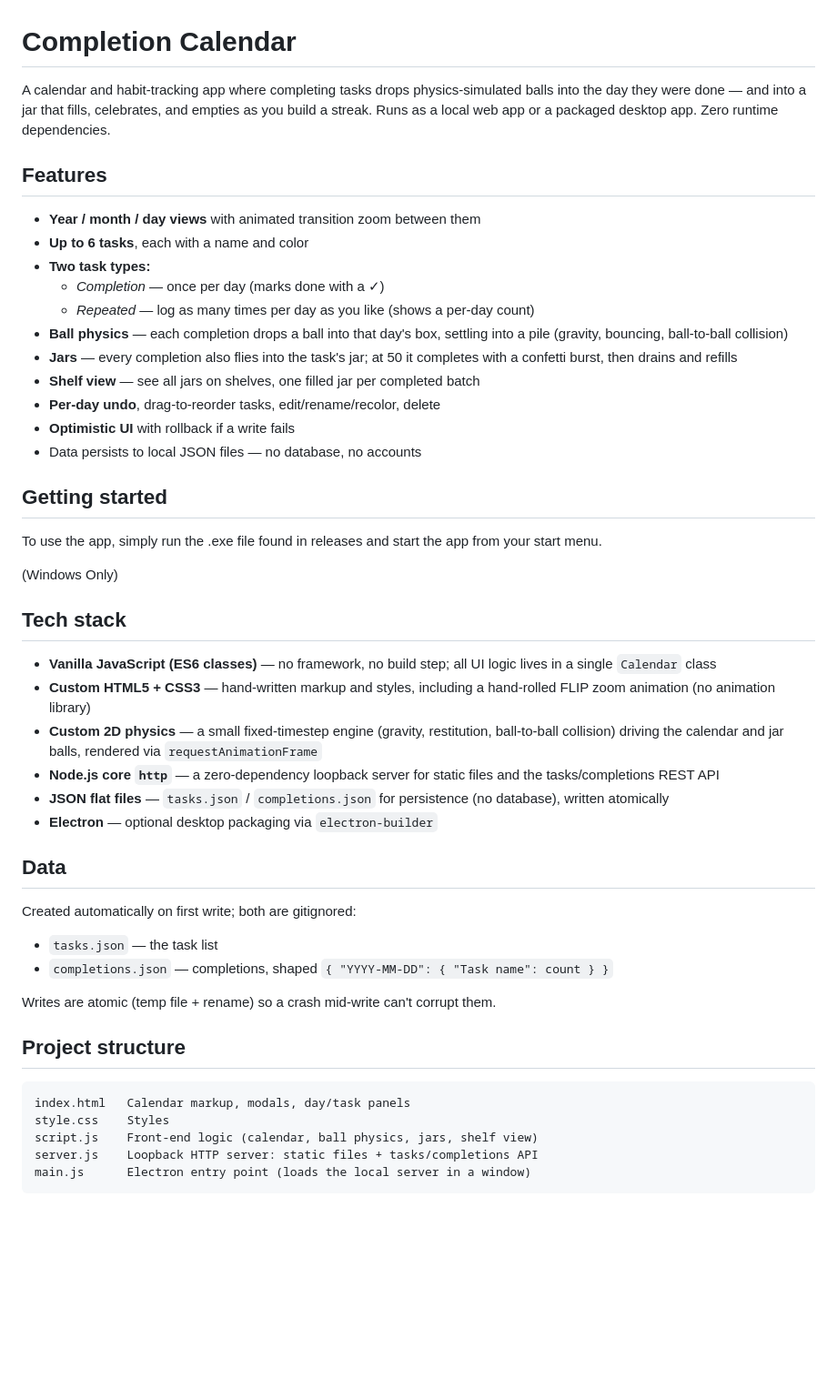
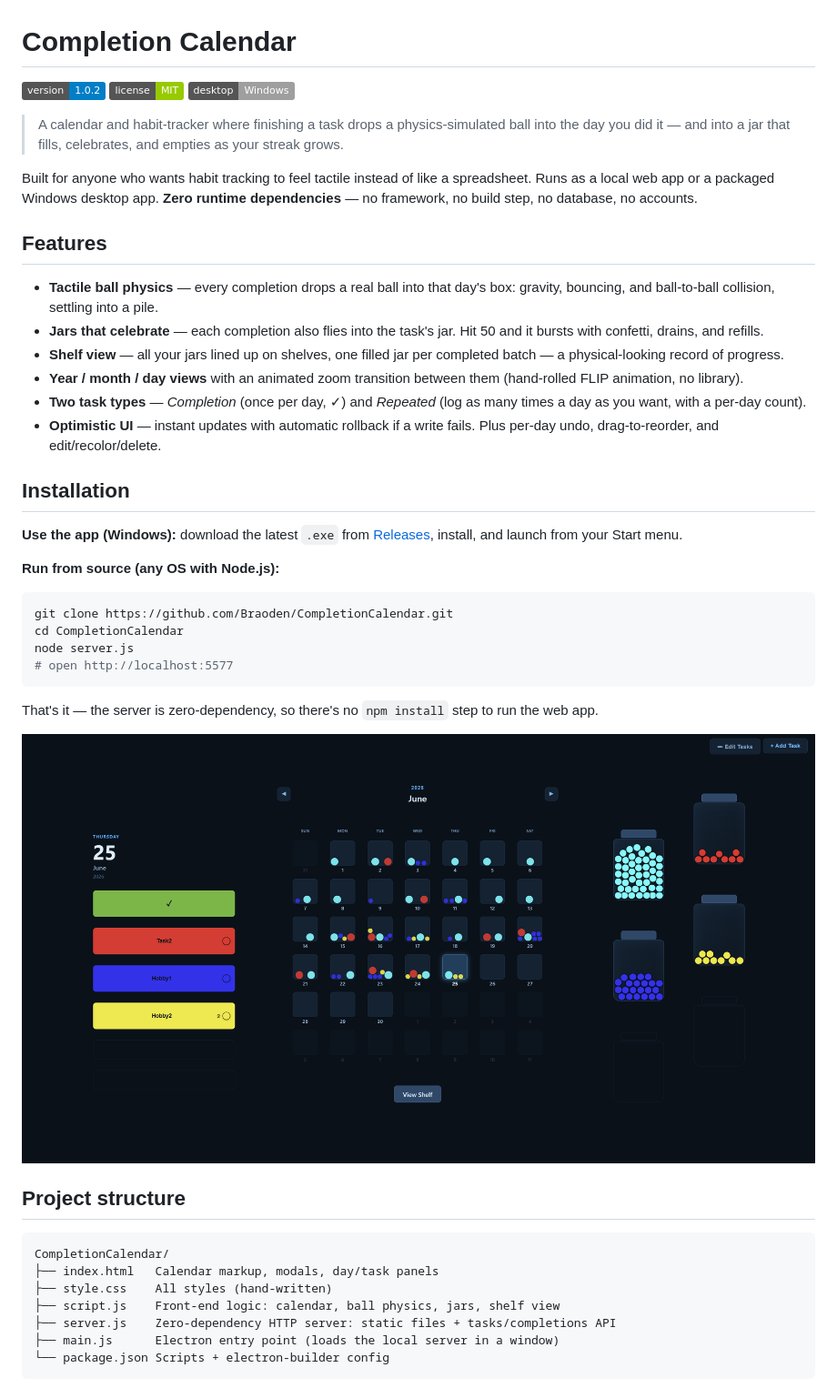
Before and after one commit to Braoden/CompletionCalendar, a Markdown page: README.md, the part around one of its changes. Shown at 91% size. Drawn GitHub-style; pictures changed too: docs/screenshot.png (added); badges without logos; blank space fills up the shorter version.

````diff
--- a/README.md
+++ b/README.md
@@ -1,56 +1,47 @@
 # Completion Calendar
 
-A calendar and habit-tracking app where completing tasks drops physics-simulated
-balls into the day they were done — and into a jar that fills, celebrates, and
-empties as you build a streak. Runs as a local web app or a packaged desktop app.
-Zero runtime dependencies.
+[![Version](https://img.shields.io/badge/version-1.0.2-blue)](package.json)
+[![License: MIT](https://img.shields.io/badge/license-MIT-green)](LICENSE.txt)
+[![Platform](https://img.shields.io/badge/desktop-Windows-lightgrey)](#installation--setup)
+
+> A calendar and habit-tracker where finishing a task drops a physics-simulated ball into the day you did it — and into a jar that fills, celebrates, and empties as your streak grows.
+
+Built for anyone who wants habit tracking to feel tactile instead of like a spreadsheet. Runs as a local web app or a packaged Windows desktop app. **Zero runtime dependencies** — no framework, no build step, no database, no accounts.
 
 ## Features
 
-- **Year / month / day views** with animated transition zoom between them
-- **Up to 6 tasks**, each with a name and color
-- **Two task types:**
-  - *Completion* — once per day (marks done with a ✓)
-  - *Repeated* — log as many times per day as you like (shows a per-day count)
-- **Ball physics** — each completion drops a ball into that day's box, settling
-  into a pile (gravity, bouncing, ball-to-ball collision)
-- **Jars** — every completion also flies into the task's jar; at 50 it completes
-  with a confetti burst, then drains and refills
-- **Shelf view** — see all jars on shelves, one filled jar per completed batch
-- **Per-day undo**, drag-to-reorder tasks, edit/rename/recolor, delete
-- **Optimistic UI** with rollback if a write fails
-- Data persists to local JSON files — no database, no accounts
+- **Tactile ball physics** — every completion drops a real ball into that day's box: gravity, bouncing, and ball-to-ball collision, settling into a pile.
+- **Jars that celebrate** — each completion also flies into the task's jar. Hit 50 and it bursts with confetti, drains, and refills.
+- **Shelf view** — all your jars lined up on shelves, one filled jar per completed batch — a physical-looking record of progress.
+- **Year / month / day views** with an animated zoom transition between them (hand-rolled FLIP animation, no library).
+- **Two task types** — *Completion* (once per day, ✓) and *Repeated* (log as many times a day as you want, with a per-day count).
+- **Optimistic UI** — instant updates with automatic rollback if a write fails. Plus per-day undo, drag-to-reorder, and edit/recolor/delete.
 
-## Getting started
+## Installation
 
-To use the app, simply run the .exe file found in releases and start the app from your start menu.
+**Use the app (Windows):** download the latest `.exe` from [Releases](../../releases), install, and launch from your Start menu.
 
-(Windows Only)
+**Run from source (any OS with Node.js):**
 
-## Tech stack
+```bash
+git clone https://github.com/Braoden/CompletionCalendar.git
+cd CompletionCalendar
+node server.js
+# open http://localhost:5577
+```
 
-- **Vanilla JavaScript (ES6 classes)** — no framework, no build step; all UI logic lives in a single `Calendar` class
-- **Custom HTML5 + CSS3** — hand-written markup and styles, including a hand-rolled FLIP zoom animation (no animation library)
-- **Custom 2D physics** — a small fixed-timestep engine (gravity, restitution, ball-to-ball collision) driving the calendar and jar balls, rendered via `requestAnimationFrame`
-- **Node.js core `http`** — a zero-dependency loopback server for static files and the tasks/completions REST API
-- **JSON flat files** — `tasks.json` / `completions.json` for persistence (no database), written atomically
-- **Electron** — optional desktop packaging via `electron-builder`
+That's it — the server is zero-dependency, so there's no `npm install` step to run the web app.
 
-## Data
-
-Created automatically on first write; both are gitignored:
-
-- `tasks.json` — the task list
-- `completions.json` — completions, shaped `{ "YYYY-MM-DD": { "Task name": count } }`
-
-Writes are atomic (temp file + rename) so a crash mid-write can't corrupt them.
+![Completion Calendar screenshot](docs/screenshot.png)
 
 ## Project structure
 
 ```
-index.html   Calendar markup, modals, day/task panels
-style.css    Styles
-script.js    Front-end logic (calendar, ball physics, jars, shelf view)
-server.js    Loopback HTTP server: static files + tasks/completions API
-main.js      Electron entry point (loads the local server in a window)
+CompletionCalendar/
+├── index.html   Calendar markup, modals, day/task panels
+├── style.css    All styles (hand-written)
+├── script.js    Front-end logic: calendar, ball physics, jars, shelf view
+├── server.js    Zero-dependency HTTP server: static files + tasks/completions API
+├── main.js      Electron entry point (loads the local server in a window)
+└── package.json Scripts + electron-builder config
 ```
````
Also changed, not shown: other parts of README.md (+29 -0 lines).
